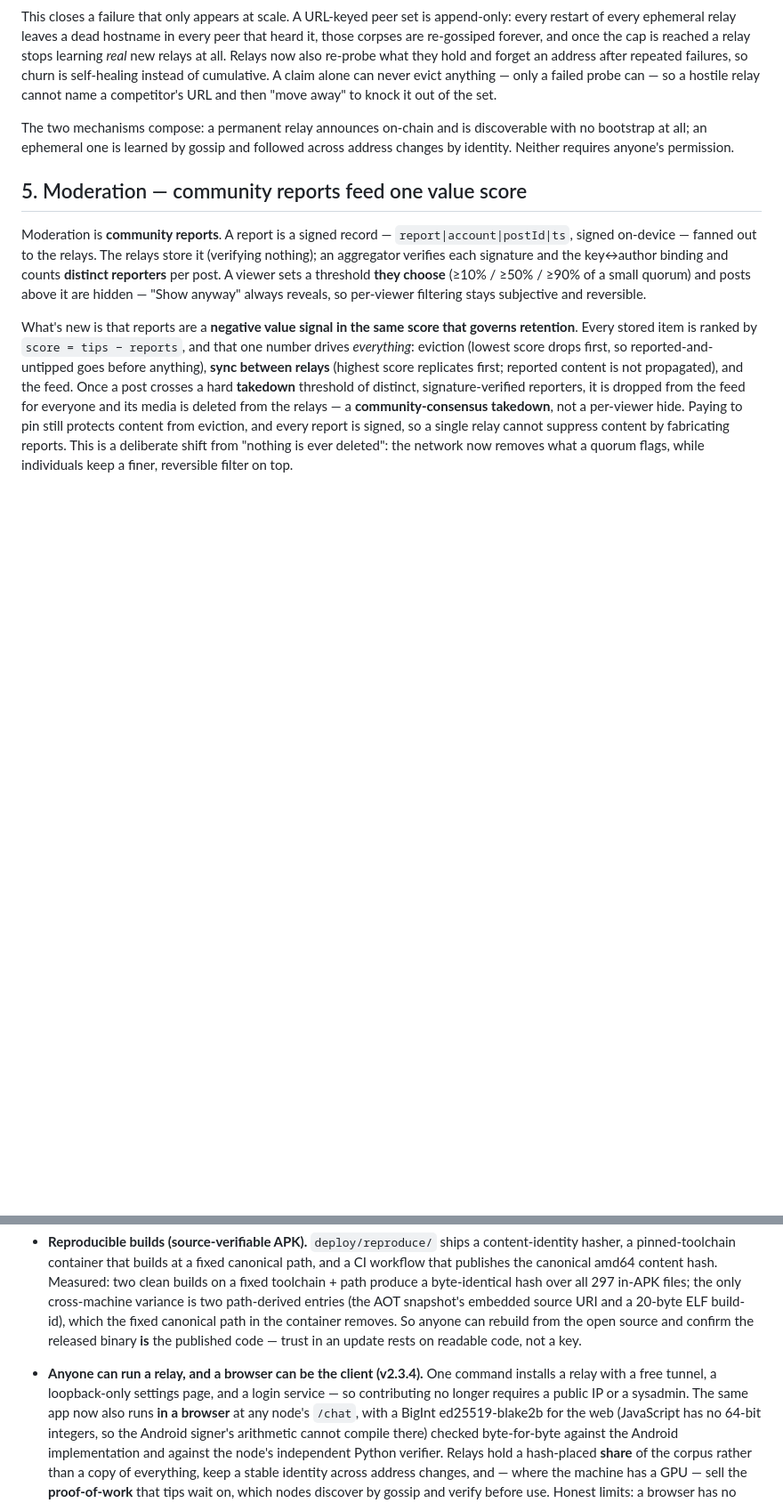
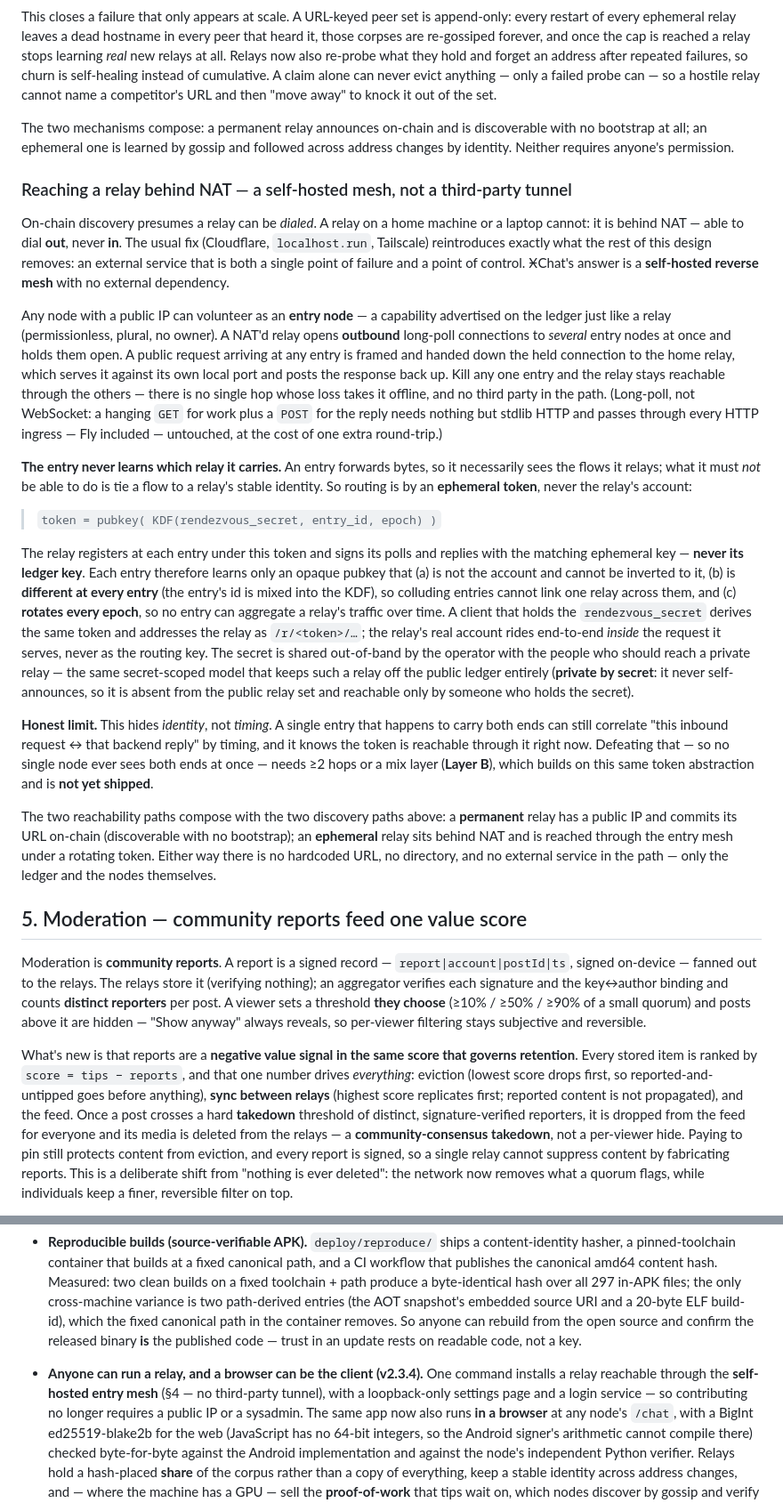
Before and after one commit to stefanbx/xchat-alpha, a Markdown page: docs/WHITEPAPER.md, 2 parts joined by grey strips. Shown at 89% size. Drawn GitHub-style; blank space fills up the shorter version.

Commit message:
whitepaper: document the node mesh (self-hosted reverse-tunnel reachability)
New §4 subsection: how a NAT'd relay is reached through permissionless, plural
entry nodes with no third-party tunnel; token-based routing (KDF(secret,entry,epoch))
that hides the relay's identity from every entry, per-entry + per-epoch; private-by-
secret; and the honest timing/Layer-B limit. Aligned the §11 'free tunnel' line to
point at the self-hosted mesh instead of implying an external service.

Co-Authored-By: Claude Opus 4.8 <noreply@anthropic.com>

```diff
--- a/docs/WHITEPAPER.md
+++ b/docs/WHITEPAPER.md
@@ -143,6 +143,53 @@ so a hostile relay cannot name a competitor's URL and then "move away" to knock
 The two mechanisms compose: a permanent relay announces on-chain and is discoverable with no bootstrap
 at all; an ephemeral one is learned by gossip and followed across address changes by identity. Neither
 requires anyone's permission.
+
+### Reaching a relay behind NAT — a self-hosted mesh, not a third-party tunnel
+
+On-chain discovery presumes a relay can be *dialed*. A relay on a home machine or a laptop cannot: it
+is behind NAT — able to dial **out**, never **in**. The usual fix (Cloudflare, `localhost.run`,
+Tailscale) reintroduces exactly what the rest of this design removes: an external service that is both
+a single point of failure and a point of control. ӾChat's answer is a **self-hosted reverse mesh** with
+no external dependency.
+
+Any node with a public IP can volunteer as an **entry node** — a capability advertised on the ledger
+just like a relay (permissionless, plural, no owner). A NAT'd relay opens **outbound** long-poll
+connections to *several* entry nodes at once and holds them open. A public request arriving at any
+entry is framed and handed down the held connection to the home relay, which serves it against its own
+local port and posts the response back up. Kill any one entry and the relay stays reachable through the
+others — there is no single hop whose loss takes it offline, and no third party in the path. (Long-poll,
+not WebSocket: a hanging `GET` for work plus a `POST` for the reply needs nothing but stdlib HTTP and
+passes through every HTTP ingress — Fly included — untouched, at the cost of one extra round-trip.)
+
+**The entry never learns which relay it carries.** An entry forwards bytes, so it necessarily sees the
+flows it relays; what it must *not* be able to do is tie a flow to a relay's stable identity. So routing
+is by an **ephemeral token**, never the relay's account:
+
+> `token = pubkey( KDF(rendezvous_secret, entry_id, epoch) )`
+
+The relay registers at each entry under this token and signs its polls and replies with the matching
+ephemeral key — **never its ledger key**. Each entry therefore learns only an opaque pubkey that (a) is
+not the account and cannot be inverted to it, (b) is **different at every entry** (the entry's id is
+mixed into the KDF), so colluding entries cannot link one relay across them, and (c) **rotates every
+epoch**, so no entry can aggregate a relay's traffic over time. A client that holds the
+`rendezvous_secret` derives the same token and addresses the relay as `/r/<token>/…`; the relay's real
+account rides end-to-end *inside* the request it serves, never as the routing key. The secret is shared
+out-of-band by the operator with the people who should reach a private relay — the same secret-scoped
+model that keeps such a relay off the public ledger entirely (**private by secret**: it never
+self-announces, so it is absent from the public relay set and reachable only by someone who holds the
+secret).
+
+**Honest limit.** This hides *identity*, not *timing*. A single entry that happens to carry both ends
+can still correlate "this inbound request ↔ that backend reply" by timing, and it knows the token is
+reachable through it right now. Defeating that — so no single node ever sees both ends at once — needs
+≥2 hops or a mix layer (**Layer B**), which builds on this same token abstraction and is **not yet
+shipped**.
+
+The two reachability paths compose with the two discovery paths above: a **permanent** relay has a
+public IP and commits its URL on-chain (discoverable with no bootstrap); an **ephemeral** relay sits
+behind NAT and is reached through the entry mesh under a rotating token. Either way there is no
+hardcoded URL, no directory, and no external service in the path — only the ledger and the nodes
+themselves.
 
 ## 5. Moderation — community reports feed one value score
 
@@ -565,8 +612,8 @@ now shipped:
   the released binary **is** the published code — trust in an update rests on readable code, not a key.
 
 - **Anyone can run a relay, and a browser can be the client (v2.3.4).** One command installs a relay
-  with a free tunnel, a loopback-only settings page, and a login service — so contributing no longer
-  requires a public IP or a sysadmin. The same app now also runs **in a browser** at any node's
+  reachable through the **self-hosted entry mesh** (§4 — no third-party tunnel), with a loopback-only
+  settings page and a login service — so contributing no longer requires a public IP or a sysadmin. The same app now also runs **in a browser** at any node's
   `/chat`, with a BigInt ed25519-blake2b for the web (JavaScript has no 64-bit integers, so the
   Android signer's arithmetic cannot compile there) checked byte-for-byte against the Android
   implementation and against the node's independent Python verifier. Relays hold a hash-placed
```
